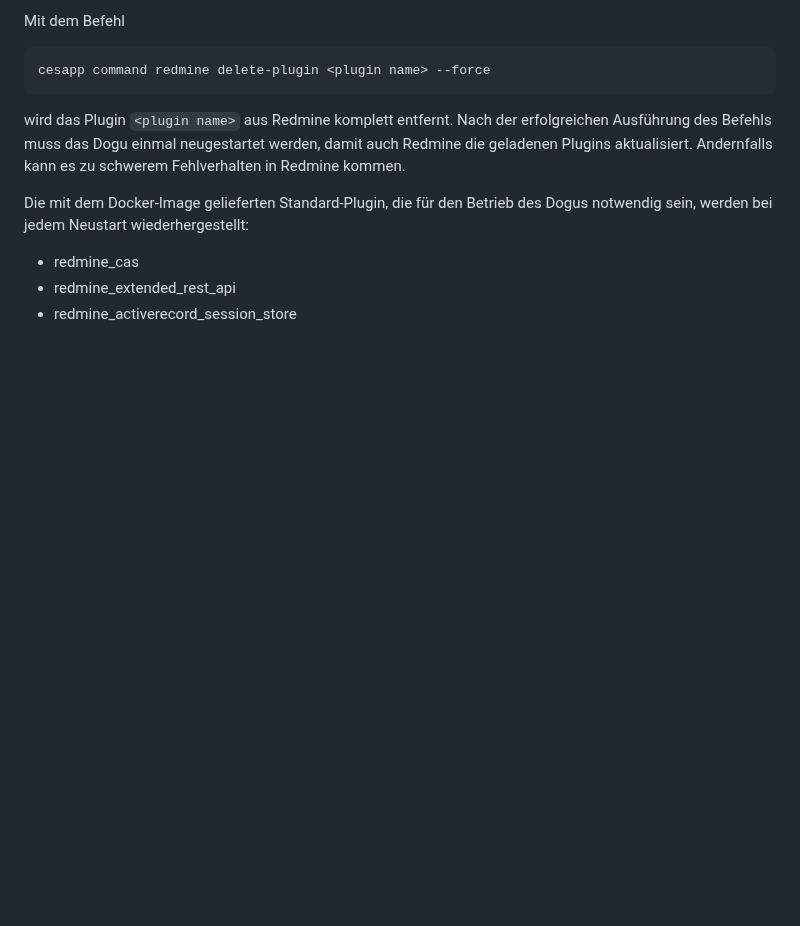
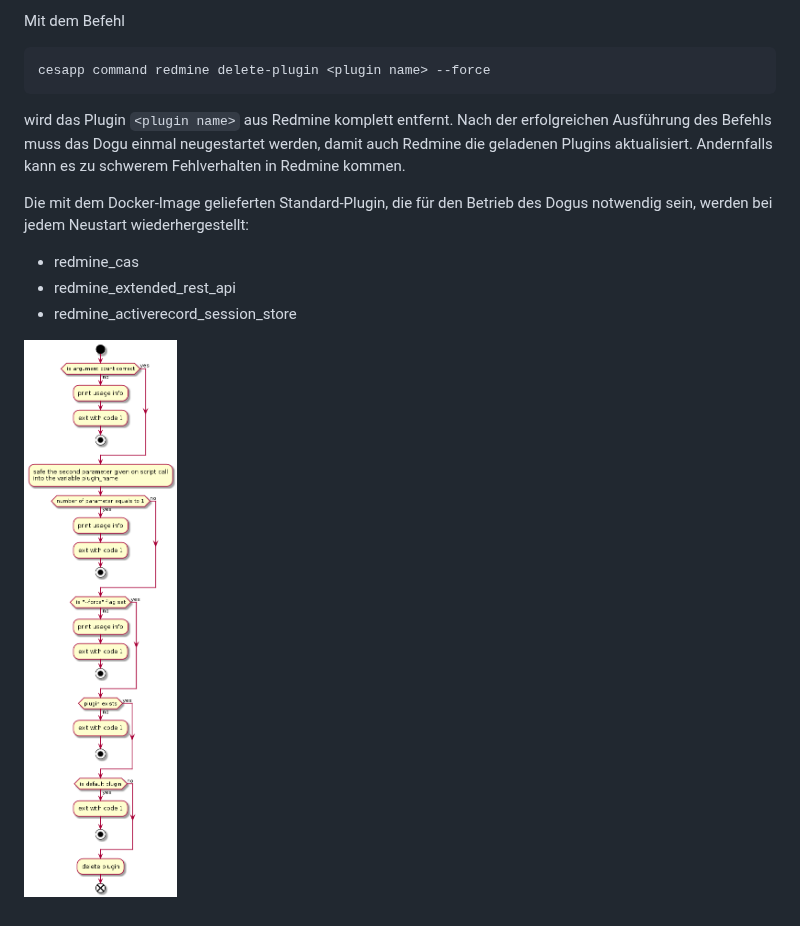
Before and after one commit to cloudogu/redmine, a Markdown page: docs/operations/redmine_plugins_de.md, the part around the change. GitHub-like rendering; pictures changed too: docs/operations/figures/uninstall_plugin_redmine.png (added); blank space fills up the shorter version.

```diff
--- a/docs/operations/redmine_plugins_de.md
+++ b/docs/operations/redmine_plugins_de.md
@@ -52,3 +52,5 @@ Die mit dem Docker-Image gelieferten Standard-Plugin, die für den Betrieb des D
 - redmine_cas
 - redmine_extended_rest_api
 - redmine_activerecord_session_store
+
+![UI](figures/uninstall_plugin_redmine.png)
```
Also changed, not shown: docs/development/upgrade_dogu_de.md (added, +19 -0 lines), docs/development/upgrade_dogu_en.md (added, +18 -0 lines), docs/development/figures/postupgrade_redmine.png (added), docs/development/figures/preupgrade_redmine.png (added), 6 other files.
